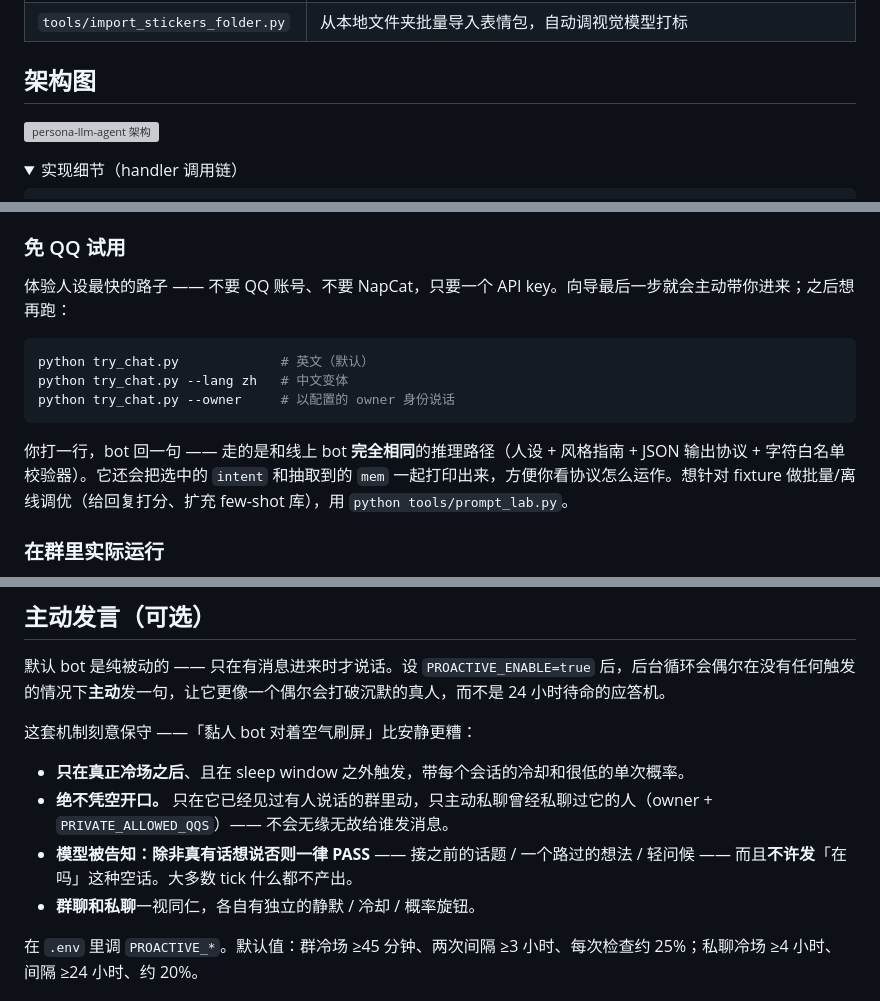
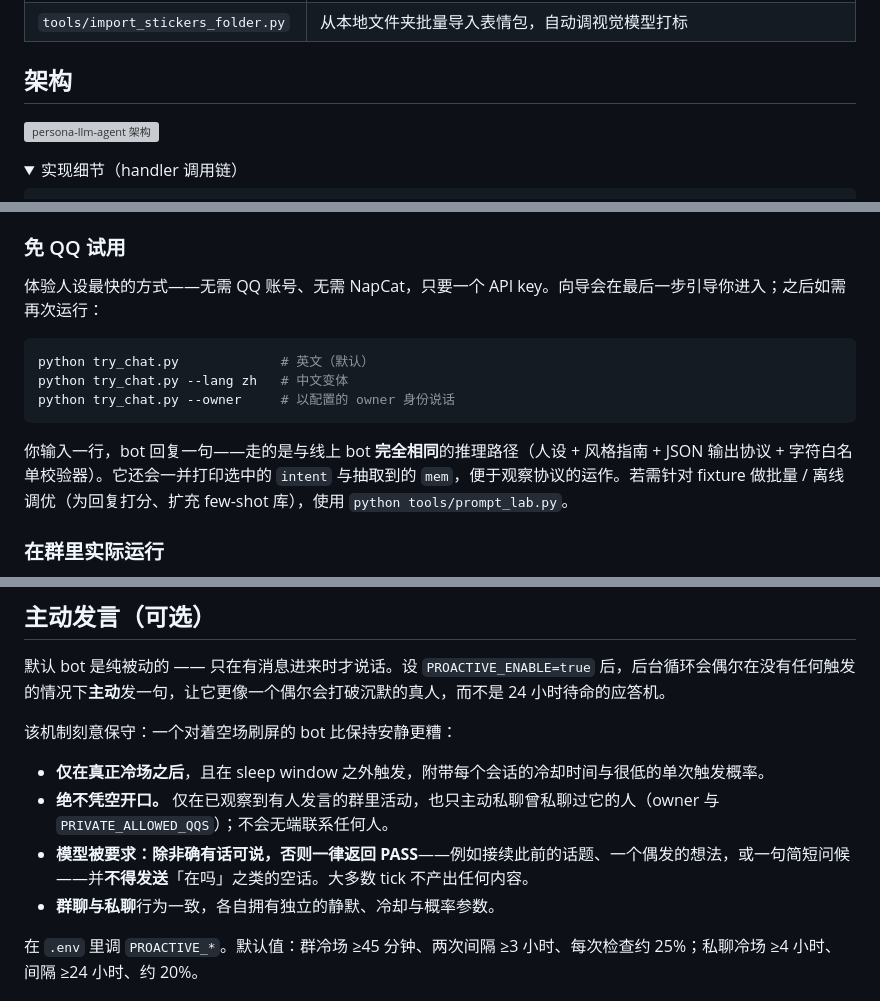
Before and after one commit to wangkant/personagent, a Markdown page: README.zh-CN.md, 3 parts joined by grey strips. GitHub-like rendering; folded sections open; grey boxes are pictures that could not be loaded.

````diff
--- a/README.zh-CN.md
+++ b/README.zh-CN.md
@@ -33,7 +33,7 @@
 | `tools/prompt_lab.py` | 离线交互调优：让 agent 跑 `tools/fixtures.<lang>.jsonl`，人工打分，通过的回复流到 `data/examples.<lang>.jsonl` |
 | `tools/import_stickers_folder.py` | 从本地文件夹批量导入表情包，自动调视觉模型打标 |
 
-## 架构图
+## 架构
 
 ![persona-llm-agent 架构](docs/persona_llm_agent_architecture.zh-CN.svg)
 
@@ -92,7 +92,7 @@ python quickstart.py
 
 ### 免 QQ 试用
 
-体验人设最快的路子 —— 不要 QQ 账号、不要 NapCat，只要一个 API key。向导最后一步就会主动带你进来；之后想再跑：
+体验人设最快的方式——无需 QQ 账号、无需 NapCat，只要一个 API key。向导会在最后一步引导你进入；之后如需再次运行：
 
 ```bash
 python try_chat.py             # 英文（默认）
@@ -100,7 +100,7 @@ python try_chat.py --lang zh   # 中文变体
 python try_chat.py --owner     # 以配置的 owner 身份说话
 ```
 
-你打一行，bot 回一句 —— 走的是和线上 bot **完全相同**的推理路径（人设 + 风格指南 + JSON 输出协议 + 字符白名单校验器）。它还会把选中的 `intent` 和抽取到的 `mem` 一起打印出来，方便你看协议怎么运作。想针对 fixture 做批量/离线调优（给回复打分、扩充 few-shot 库），用 `python tools/prompt_lab.py`。
+你输入一行，bot 回复一句——走的是与线上 bot **完全相同**的推理路径（人设 + 风格指南 + JSON 输出协议 + 字符白名单校验器）。它还会一并打印选中的 `intent` 与抽取到的 `mem`，便于观察协议的运作。若需针对 fixture 做批量 / 离线调优（为回复打分、扩充 few-shot 库），使用 `python tools/prompt_lab.py`。
 
 ### 在群里实际运行
 
@@ -175,12 +175,12 @@ agent **英文优先**，一个开关切到中文。在 `.env` 里设 `AGENT_LAN
 
 默认 bot 是纯被动的 —— 只在有消息进来时才说话。设 `PROACTIVE_ENABLE=true` 后，后台循环会偶尔在没有任何触发的情况下**主动**发一句，让它更像一个偶尔会打破沉默的真人，而不是 24 小时待命的应答机。
 
-这套机制刻意保守 ——「黏人 bot 对着空气刷屏」比安静更糟：
+该机制刻意保守：一个对着空场刷屏的 bot 比保持安静更糟：
 
-- **只在真正冷场之后**、且在 sleep window 之外触发，带每个会话的冷却和很低的单次概率。
-- **绝不凭空开口。** 只在它已经见过有人说话的群里动，只主动私聊曾经私聊过它的人（owner + `PRIVATE_ALLOWED_QQS`）—— 不会无缘无故给谁发消息。
-- **模型被告知：除非真有话想说否则一律 PASS** —— 接之前的话题 / 一个路过的想法 / 轻问候 —— 而且**不许发**「在吗」这种空话。大多数 tick 什么都不产出。
-- **群聊和私聊**一视同仁，各自有独立的静默 / 冷却 / 概率旋钮。
+- **仅在真正冷场之后**，且在 sleep window 之外触发，附带每个会话的冷却时间与很低的单次触发概率。
+- **绝不凭空开口。** 仅在已观察到有人发言的群里活动，也只主动私聊曾私聊过它的人（owner 与 `PRIVATE_ALLOWED_QQS`）；不会无端联系任何人。
+- **模型被要求：除非确有话可说，否则一律返回 PASS**——例如接续此前的话题、一个偶发的想法，或一句简短问候——并**不得发送**「在吗」之类的空话。大多数 tick 不产出任何内容。
+- **群聊与私聊**行为一致，各自拥有独立的静默、冷却与概率参数。
 
 在 `.env` 里调 `PROACTIVE_*`。默认值：群冷场 ≥45 分钟、两次间隔 ≥3 小时、每次检查约 25%；私聊冷场 ≥4 小时、间隔 ≥24 小时、约 20%。
 
````
Also changed, not shown: other parts of README.zh-CN.md (+24 -24 lines), README.md (+28 -28 lines).
